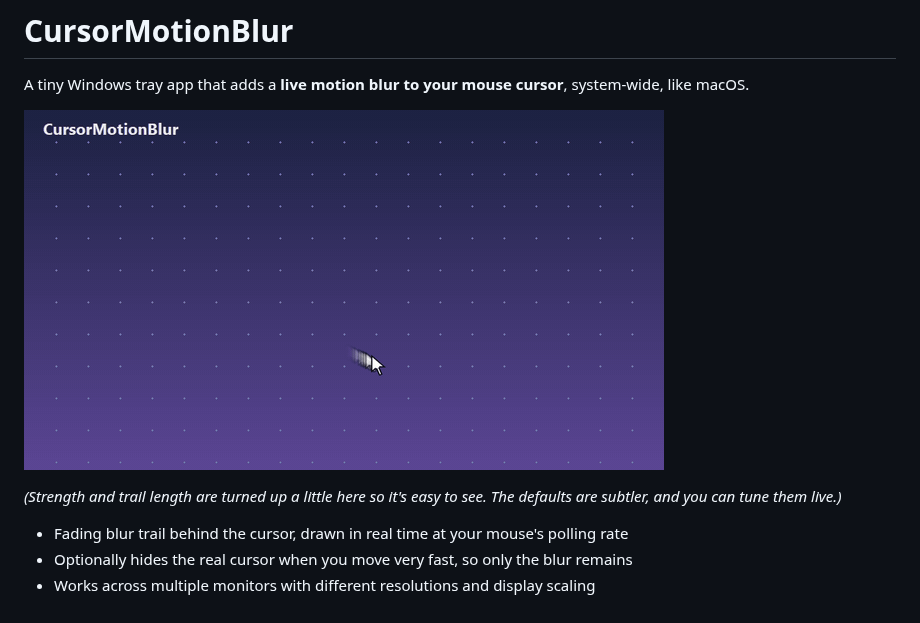
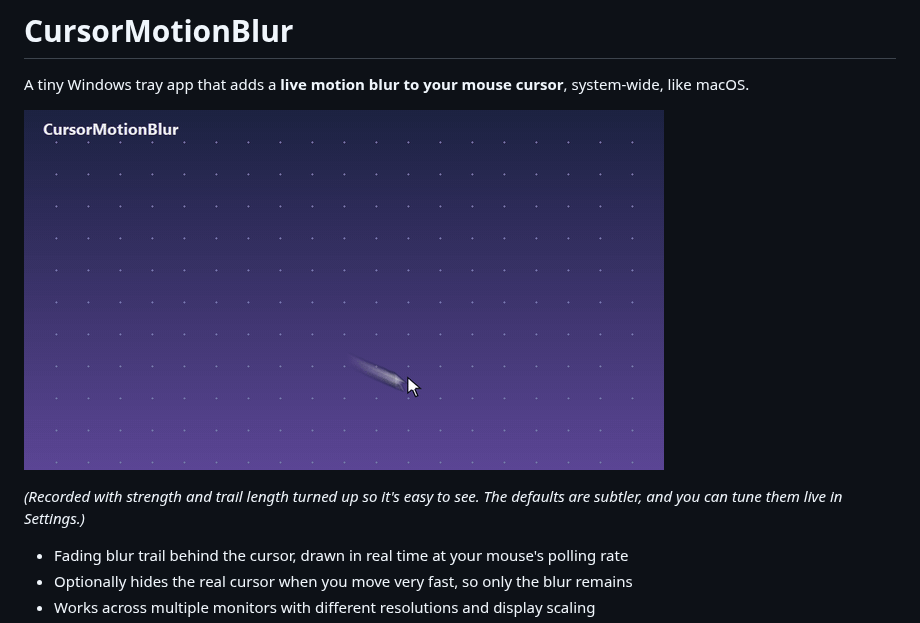
Before and after one commit to sidlikesgrapess/CursorMotionBlur, a Markdown page: README.md, the part around the change. Drawn GitHub-style; pictures changed too: assets/demo.gif.

```diff
--- a/README.md
+++ b/README.md
@@ -4,7 +4,7 @@ A tiny Windows tray app that adds a **live motion blur to your mouse cursor**, s
 
 ![Demo: the cursor leaves a fading blur trail that gets longer as it speeds up, and the real cursor disappears at the end when it's very fast](assets/demo.gif)
 
-*(Strength and trail length are turned up a little here so it's easy to see. The defaults are subtler, and you can tune them live.)*
+*(Recorded with strength and trail length turned up so it's easy to see. The defaults are subtler, and you can tune them live in Settings.)*
 
 - Fading blur trail behind the cursor, drawn in real time at your mouse's polling rate
 - Optionally hides the real cursor when you move very fast, so only the blur remains
```
Also changed, not shown: 2 other files.
